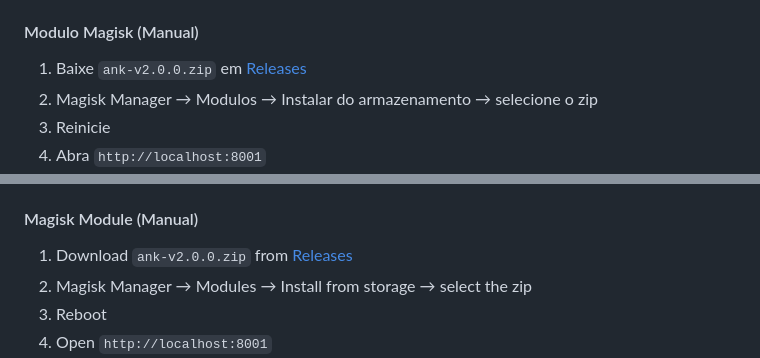
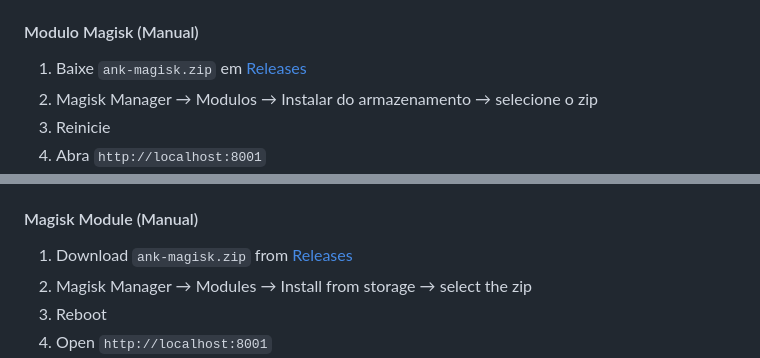
Before and after one commit to andrebarretoit/ank, a Markdown page: README.md, 2 parts joined by grey strips. Drawn GitHub-style.

```diff
--- a/README.md
+++ b/README.md
@@ -84,7 +84,7 @@ Engine de contêineres ultra-leva para Android — sem compilação, puros scrip
 
 #### Modulo Magisk (Manual)
 
-1. Baixe `ank-v2.0.0.zip` em [Releases](https://github.com/andrebarretoit/ank/releases)
+1. Baixe `ank-magisk.zip` em [Releases](https://github.com/andrebarretoit/ank/releases)
 2. Magisk Manager → Modulos → Instalar do armazenamento → selecione o zip
 3. Reinicie
 4. Abra `http://localhost:8001`
@@ -441,7 +441,7 @@ adb shell su -c "sh /sdcard/AndroidKonteiner/core/cleanup.sh"
 
 #### Magisk Module (Manual)
 
-1. Download `ank-v2.0.0.zip` from [Releases](https://github.com/andrebarretoit/ank/releases)
+1. Download `ank-magisk.zip` from [Releases](https://github.com/andrebarretoit/ank/releases)
 2. Magisk Manager → Modules → Install from storage → select the zip
 3. Reboot
 4. Open `http://localhost:8001`
```
